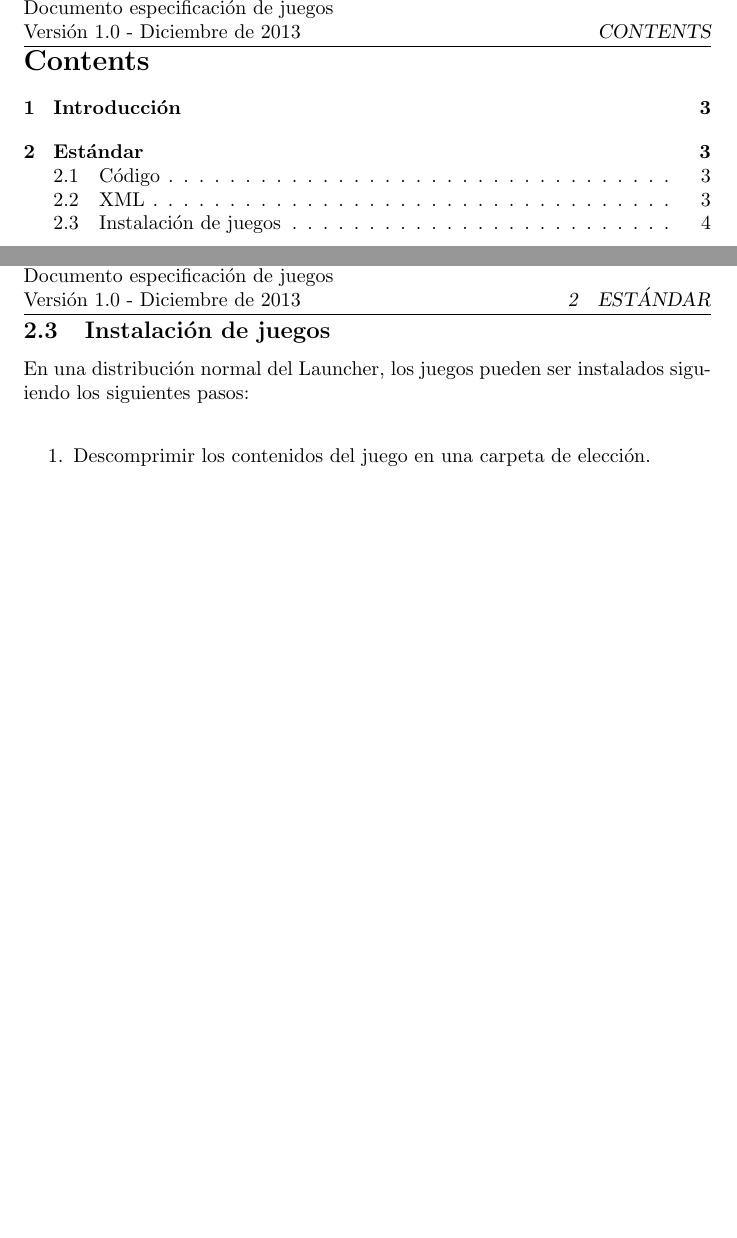
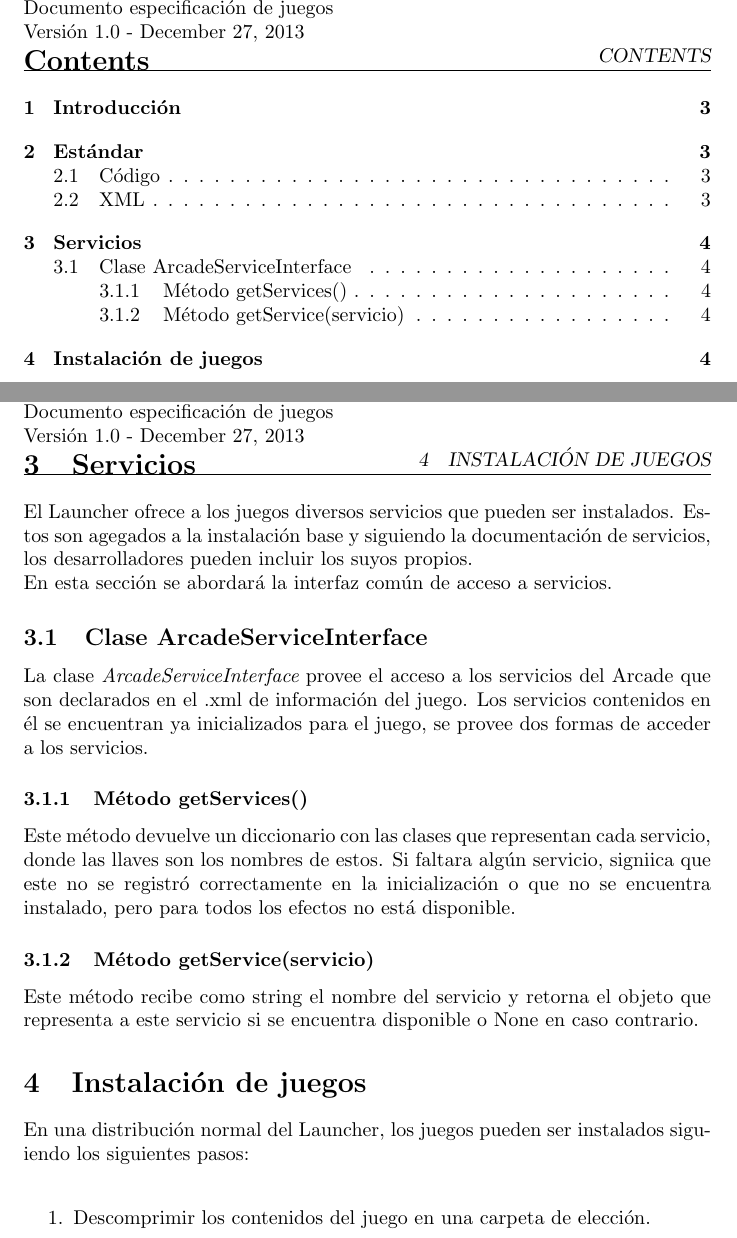
Before and after one commit to jachana/Loncher, a LaTeX document (LRArcadeLauncher/latest/documents/juegos.tex): two parts of pages 2 and 4 of 4, joined at a grey line, cut so that both start at the same text, the shorter picture padded with empty space. Compiled offline with pdfLaTeX.

Commit message:
Hermoso terminado

```diff
--- a/LRArcadeLauncher/latest/documents/juegos.tex
+++ b/LRArcadeLauncher/latest/documents/juegos.tex
@@ -2,7 +2,7 @@
 \usepackage{fancyhdr}
 \usepackage[utf8]{inputenc}
 \pagestyle{fancy}
-\lhead{Arcade La Resistencia\\Documento especificación de juegos\\Versión 1.0 - Diciembre de 2013}
+\lhead{Arcade La Resistencia\\Documento especificación de juegos\\Versión 1.0 - \today \\}
 \begin{document}
 
 \title{Especificación de juegos Arcade 1.0}
@@ -37,7 +38,24 @@ Otro aspecto a considerar es la lista contenida entre \textless Screenshots\text
 La lista denotada por \textless Services\textgreater y \textless /Services\textgreater  indica los servicios que solicita el juego al Launcher, cada servicio se solicita mediante \textless Service name="..." .../\textgreater  donde name es el nombre del servicio solicitado, además se deben incluir los parámetros requeridos por el servicio según su propio estándar.\\
 Adicionalmente se puede crear una lista denotada por \textless AdditionalData\textgreater  y \textless /AdditionalData\textgreater  para incluir datos adicionales. No hay especificaciones sobre los contenidos de esta lista.\\
 
-\subsection{Instalación de juegos}
+\section{Servicios}
+
+El Launcher ofrece a los juegos diversos servicios que pueden ser instalados. Estos son agegados a la instalación base y siguiendo la documentación de servicios, los desarrolladores pueden incluir los suyos propios.\\
+En esta sección se abordará la interfaz común de acceso a servicios.
+
+\subsection{Clase ArcadeServiceInterface}
+
+La clase {\em ArcadeServiceInterface} provee el acceso a los servicios del Arcade que son declarados en el .xml de información del juego. Los servicios contenidos en él se encuentran ya inicializados para el juego, se provee dos formas de acceder a los servicios.
+
+\subsubsection{Método getServices()}
+
+Este método devuelve un diccionario con las clases que representan cada servicio, donde las llaves son los nombres de estos. Si faltara algún servicio, signiica que este no se registró correctamente en la inicialización o que no se encuentra instalado, pero para todos los efectos no está disponible.
+
+\subsubsection{Método getService(servicio)}
+
+Este método recibe como string el nombre del servicio y retorna  el objeto que representa a este servicio si se encuentra disponible o None en caso contrario.
+
+\section{Instalación de juegos}
 
 En una distribución normal del Launcher, los juegos pueden ser instalados siguiendo los siguientes pasos:\\
 \begin{enumerate}
```
Also changed, not shown: LRArcadeLauncher/latest/documents/juegos.pdf, LRArcadeLauncher/latest/documents/juegos.tex (2 more changed lines), 3 other files.
